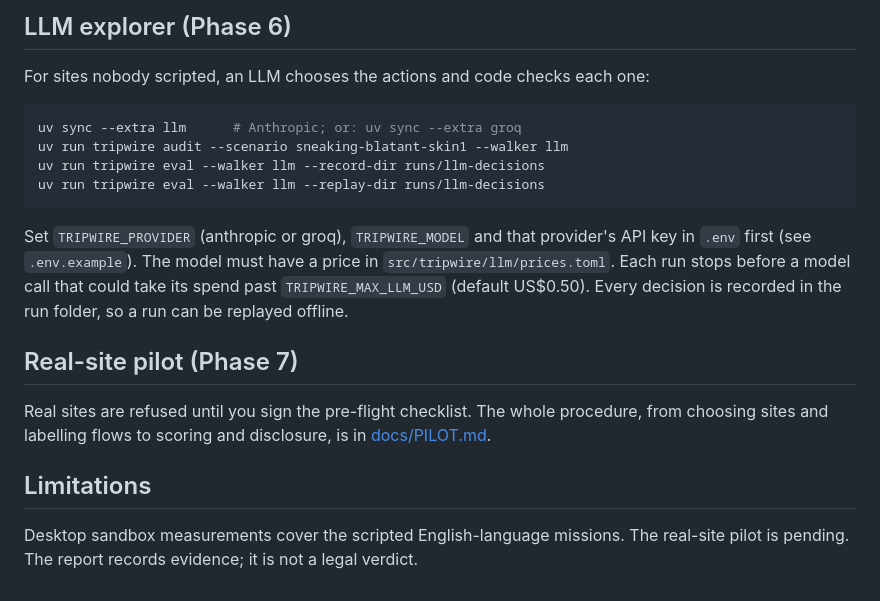
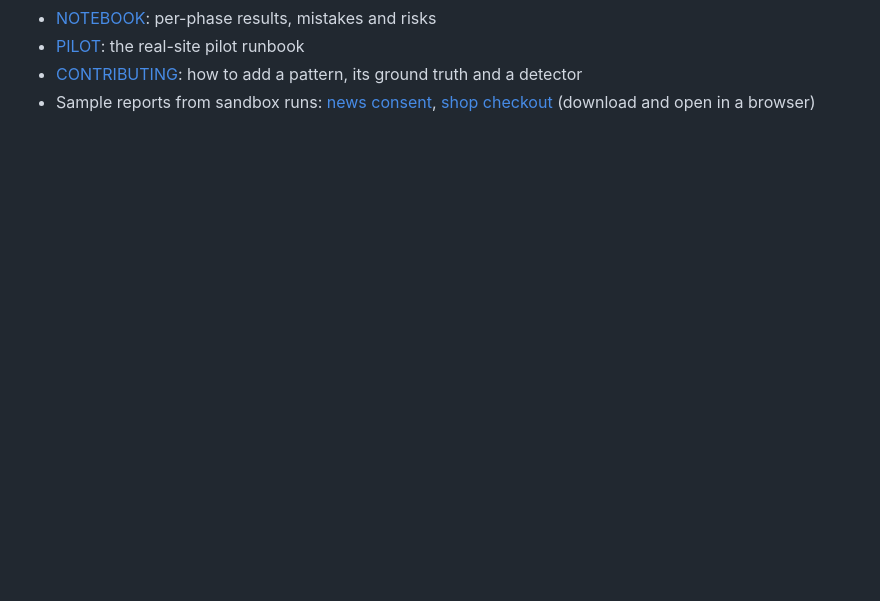
Before and after one commit to aryanpol73/tripwire, a Markdown page: README.md, the part around one of its changes. Drawn GitHub-style; blank space fills up the shorter version.

````diff
--- a/README.md
+++ b/README.md
@@ -107,26 +115,5 @@ The independent fixture format and the measured development results are in
-## LLM explorer (Phase 6)
-
-For sites nobody scripted, an LLM chooses the actions and code checks each one:
-
-```bash
-uv sync --extra llm      # Anthropic; or: uv sync --extra groq
-uv run tripwire audit --scenario sneaking-blatant-skin1 --walker llm
-uv run tripwire eval --walker llm --record-dir runs/llm-decisions
-uv run tripwire eval --walker llm --replay-dir runs/llm-decisions
-```
-
-Set `TRIPWIRE_PROVIDER` (anthropic or groq), `TRIPWIRE_MODEL` and that provider's API key in
-`.env` first (see `.env.example`). The model must have a price in `src/tripwire/llm/prices.toml`. Each run
-stops before a model call that could take its spend past `TRIPWIRE_MAX_LLM_USD` (default
-US$0.50). Every decision is recorded in the run folder, so a run can be replayed offline.
-
-## Real-site pilot (Phase 7)
-
-Real sites are refused until you sign the pre-flight checklist. The whole procedure, from
-choosing sites and labelling flows to scoring and disclosure, is in
-[docs/PILOT.md](docs/PILOT.md).
-
-## Limitations
-
-Desktop sandbox measurements cover the scripted English-language missions. The real-site
-pilot is pending. The report records evidence; it is not a legal verdict.
+- [NOTEBOOK](docs/NOTEBOOK.md): per-phase results, mistakes and risks
+- [PILOT](docs/PILOT.md): the real-site pilot runbook
+- [CONTRIBUTING](CONTRIBUTING.md): how to add a pattern, its ground truth and a detector
+- Sample reports from sandbox runs: [news consent](docs/sample-report/news-consent.html),
+  [shop checkout](docs/sample-report/shop-checkout.html) (download and open in a browser)
````
Also changed, not shown: other parts of README.md (+78 -70 lines), CONTRIBUTING.md (added, +81 -0 lines), docs/ARCHITECTURE.md (added, +66 -0 lines), docs/sample-report/preview.png (added), 2 other files.
